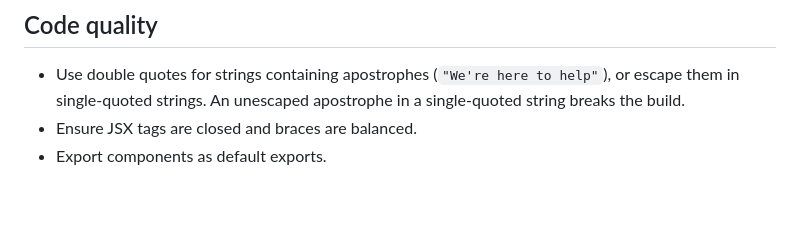
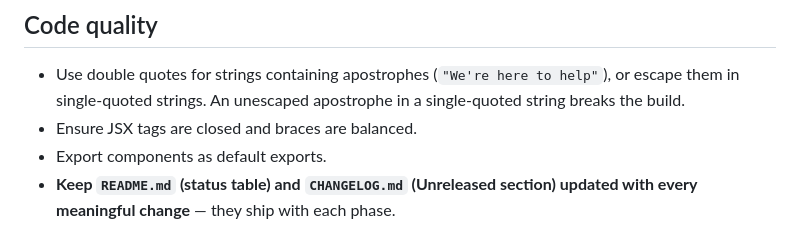
Before and after one commit to ramananbuilds/kadai-os, a Markdown page: AGENTS.md, the part around the change. Rendered like a GitHub page; blank space fills up the shorter version.

Commit message:
docs: add readme and changelog
Status table + phase-scoped changelog; AGENTS.md now
requires keeping both current with every change.

```diff
--- a/AGENTS.md
+++ b/AGENTS.md
@@ -61,3 +61,5 @@ as before — changes under `apps/web/src` are reflected immediately.
   in a single-quoted string breaks the build.
 - Ensure JSX tags are closed and braces are balanced.
 - Export components as default exports.
+- **Keep `README.md` (status table) and `CHANGELOG.md` (Unreleased section)
+  updated with every meaningful change** — they ship with each phase.
```
Also changed, not shown: CHANGELOG.md (added, +66 -0 lines), README.md (added, +78 -0 lines).
